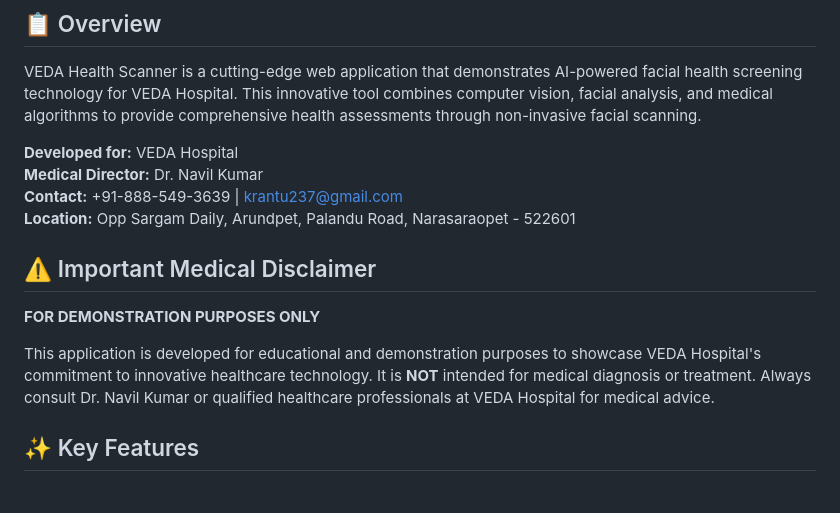
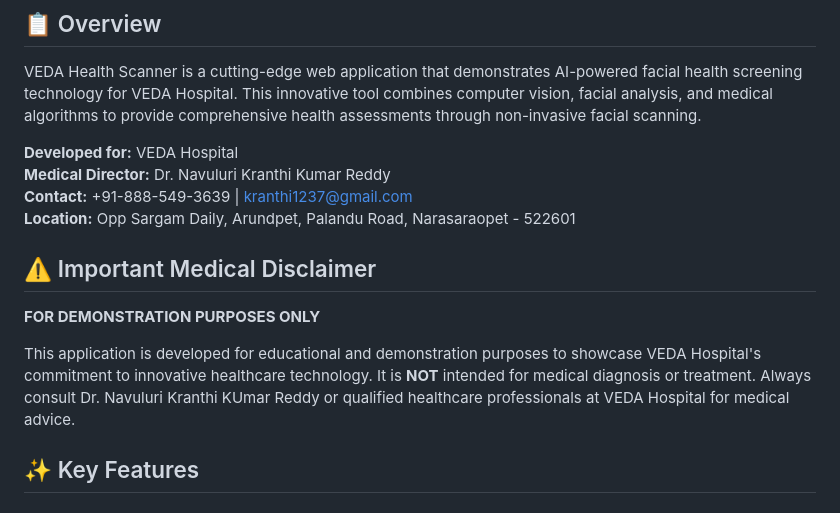
Before and after one commit to kranthi1237doc/vedahealthscan, a Markdown page: README.md, the part around the change. Rendered like a GitHub page.

```diff
--- a/README.md
+++ b/README.md
@@ -9,15 +9,15 @@
 VEDA Health Scanner is a cutting-edge web application that demonstrates AI-powered facial health screening technology for VEDA Hospital. This innovative tool combines computer vision, facial analysis, and medical algorithms to provide comprehensive health assessments through non-invasive facial scanning.
 
 **Developed for:** VEDA Hospital
-**Medical Director:** Dr. Navil Kumar
-**Contact:** +91-888-549-3639 | krantu237@gmail.com
+**Medical Director:** Dr. Navuluri Kranthi Kumar Reddy
+**Contact:** +91-888-549-3639 | kranthi1237@gmail.com
 **Location:** Opp Sargam Daily, Arundpet, Palandu Road, Narasaraopet - 522601
 
 ## ⚠️ Important Medical Disclaimer
 
 **FOR DEMONSTRATION PURPOSES ONLY**
 
-This application is developed for educational and demonstration purposes to showcase VEDA Hospital's commitment to innovative healthcare technology. It is **NOT** intended for medical diagnosis or treatment. Always consult Dr. Navil Kumar or qualified healthcare professionals at VEDA Hospital for medical advice.
+This application is developed for educational and demonstration purposes to showcase VEDA Hospital's commitment to innovative healthcare technology. It is **NOT** intended for medical diagnosis or treatment. Always consult Dr. Navuluri Kranthi KUmar Reddy or qualified healthcare professionals at VEDA Hospital for medical advice.
 
 ## ✨ Key Features
 
```
